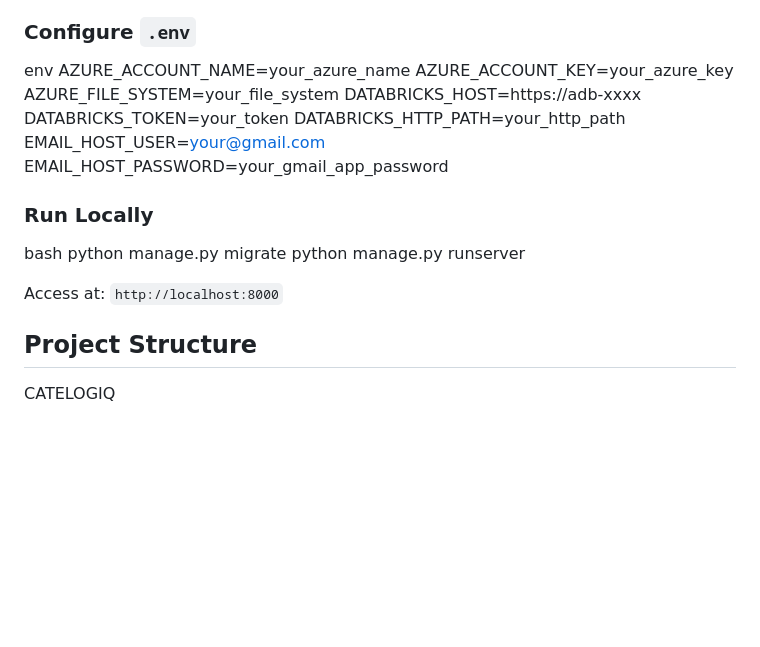
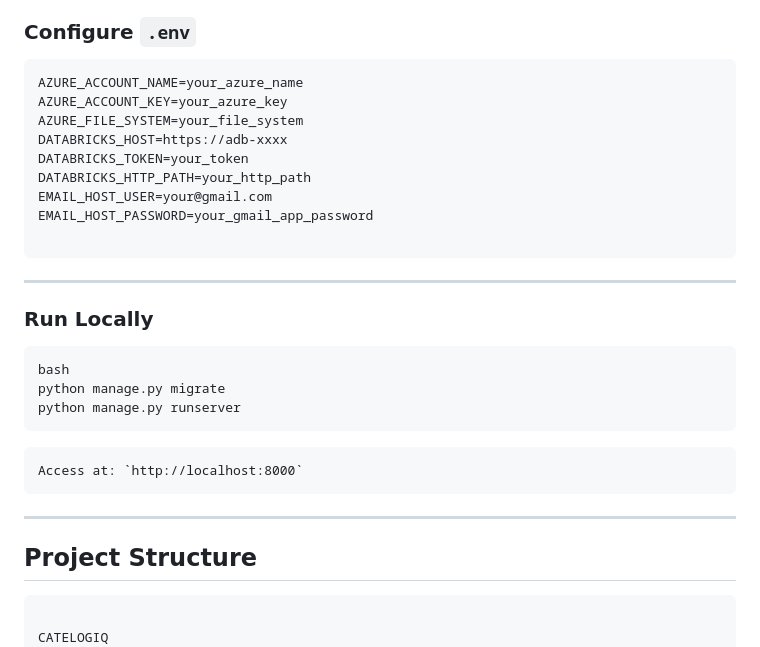
Before and after one commit to MNandhakrishna/CatelogIQ, a Markdown page: README.md, the part around one of its changes. Rendered like a GitHub page; blank space fills up the shorter version.

````diff
--- a/README.md
+++ b/README.md
@@ -88,8 +88,7 @@ CatelogIQ simplifies log analysis and anomaly detection using real-time insights
 - Gmail (App Password enabled)
 
 ### Configure `.env`
-
-env
+```
 AZURE_ACCOUNT_NAME=your_azure_name
 AZURE_ACCOUNT_KEY=your_azure_key
 AZURE_FILE_SYSTEM=your_file_system
@@ -99,20 +98,22 @@ DATABRICKS_HTTP_PATH=your_http_path
 EMAIL_HOST_USER=your@gmail.com
 EMAIL_HOST_PASSWORD=your_gmail_app_password
 
+```
+---
 
 ### Run Locally
-
+```
 bash
 python manage.py migrate
 python manage.py runserver
-
-
+```
+```
 Access at: `http://localhost:8000`
-
-
+```
+---
 
 ## Project Structure
-
+```
 
 CATELOGIQ
 ├── pycache
````
Also changed, not shown: other parts of README.md (+3 -5 lines).
